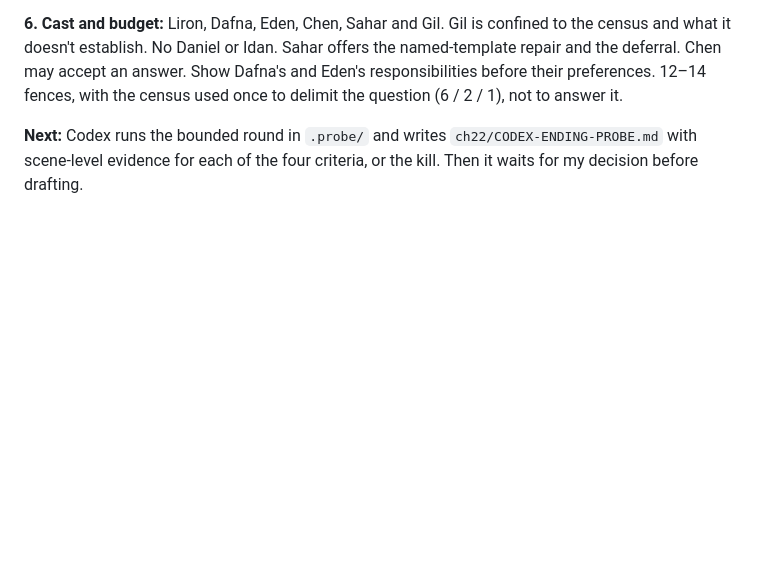
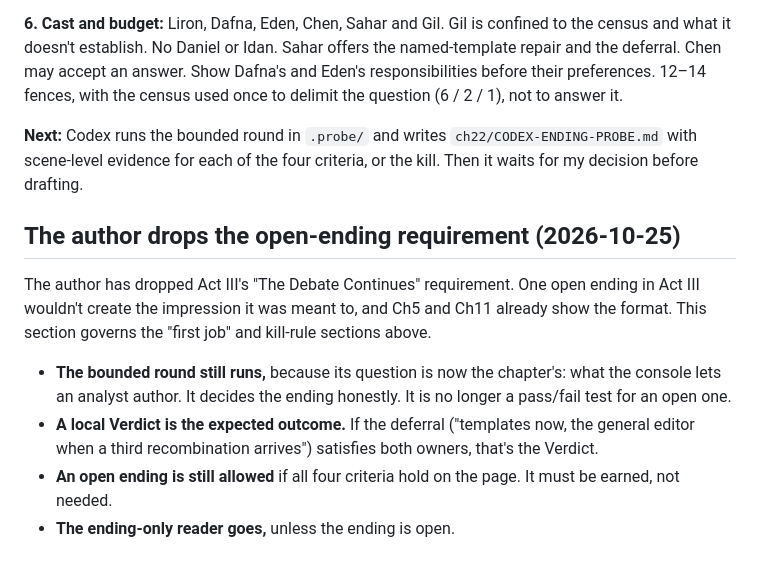
Before and after one commit to eliraz-refael/it-depends-ts-book, a Markdown page: docs/editorial/CH22-PLAN.md, the part around the change. Rendered like a GitHub page; blank space fills up the shorter version.

Commit message:
Drop Act III's open-ending requirement at the author's request
Co-Authored-By: Claude Opus 5.5 <noreply@anthropic.com>

```diff
--- a/docs/editorial/CH22-PLAN.md
+++ b/docs/editorial/CH22-PLAN.md
@@ -362,3 +362,18 @@ answer it.
 **Next:** Codex runs the bounded round in `.probe/` and writes `ch22/CODEX-ENDING-PROBE.md` with
 scene-level evidence for each of the four criteria, or the kill. Then it waits for my decision before
 drafting.
+
+## The author drops the open-ending requirement (2026-10-25)
+
+The author has dropped Act III's "The Debate Continues" requirement. One open ending in Act III
+wouldn't create the impression it was meant to, and Ch5 and Ch11 already show the format. This
+section governs the "first job" and kill-rule sections above.
+
+- **The bounded round still runs,** because its question is now the chapter's: what the console
+  lets an analyst author. It decides the ending honestly. It is no longer a pass/fail test for an
+  open one.
+- **A local Verdict is the expected outcome.** If the deferral ("templates now, the general editor
+  when a third recombination arrives") satisfies both owners, that's the Verdict.
+- **An open ending is still allowed** if all four criteria hold on the page. It must be earned, not
+  needed.
+- **The ending-only reader goes,** unless the ending is open.
```
Also changed, not shown: PLAN.md (+2 -2 lines).
